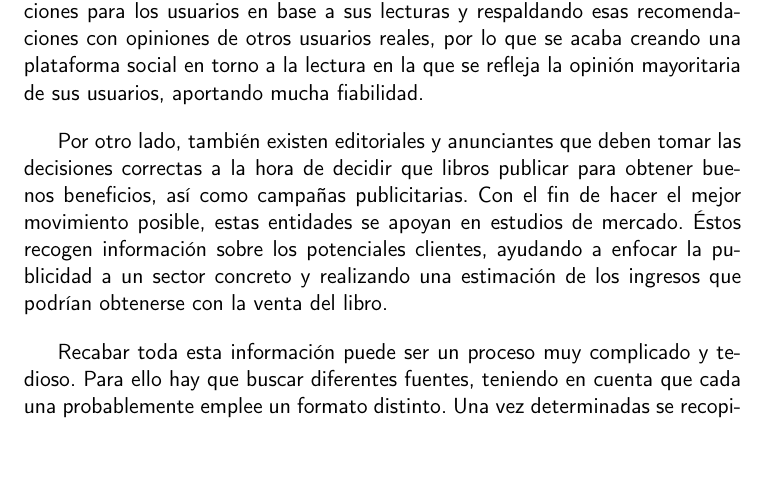
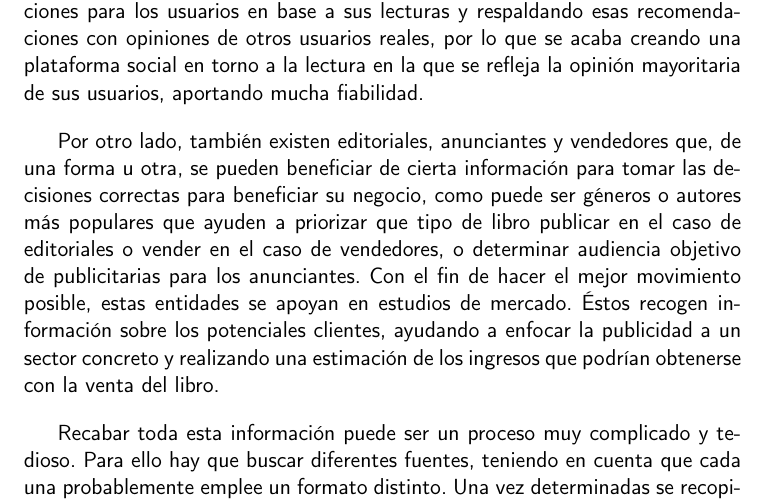
Before and after one commit to Anglepi/My-Many-Reads, a LaTeX book (docs/tex/proyecto.tex, which reads docs/tex/secciones/01_introduccion.tex): part of page 19 of 77, cut so that both start at the same text, the shorter picture padded with empty space. Compiled offline with pdfLaTeX.

Commit message:
#127 Clarify target users

```diff
--- a/docs/tex/secciones/01_introduccion.tex
+++ b/docs/tex/secciones/01_introduccion.tex
@@ -24,7 +24,7 @@ Esto no parece una solución ideal, pues un usuario promedio fácilmente puede d
 
 El propósito de este proyecto es acabar con este problema, permitiendo a todo aquel usuario con interés en la lectura servirse de unas recomendaciones totalmente personalizadas, apoyándose por opiniones que una multitud de usuarios similares aportan para cada libro. En otras palabras, elaborando las recomendaciones para los usuarios en base a sus lecturas y respaldando esas recomendaciones con opiniones de otros usuarios reales, por lo que se acaba creando una plataforma social en torno a la lectura en la que se refleja la opinión mayoritaria de sus usuarios, aportando mucha fiabilidad.
 
-Por otro lado, también existen editoriales y anunciantes que deben tomar las decisiones correctas a la hora de decidir que libros publicar para obtener buenos beneficios, así como campañas publicitarias. Con el fin de hacer el mejor movimiento posible, estas entidades se apoyan en estudios de mercado. Éstos recogen información sobre los potenciales clientes, ayudando a enfocar la publicidad a un sector concreto y realizando una estimación de los ingresos que podrían obtenerse con la venta del libro.
+Por otro lado, también existen editoriales, anunciantes y vendedores que, de una forma u otra, se pueden beneficiar de cierta información para tomar las decisiones correctas para beneficiar su negocio, como puede ser géneros o autores más populares que ayuden a priorizar que tipo de libro publicar en el caso de editoriales o vender en el caso de vendedores, o determinar audiencia objetivo de publicitarias para los anunciantes. Con el fin de hacer el mejor movimiento posible, estas entidades se apoyan en estudios de mercado. Éstos recogen información sobre los potenciales clientes, ayudando a enfocar la publicidad a un sector concreto y realizando una estimación de los ingresos que podrían obtenerse con la venta del libro.
 
 Recabar toda esta información puede ser un proceso muy complicado y tedioso. Para ello hay que buscar diferentes fuentes, teniendo en cuenta que cada una probablemente emplee un formato distinto. Una vez determinadas se  recopila y filtra la información extraída de éstas para finalmente obtener solo aquellos datos útiles y de interés a partir de los cuales se conforma el estudio de mercado.
 
```
